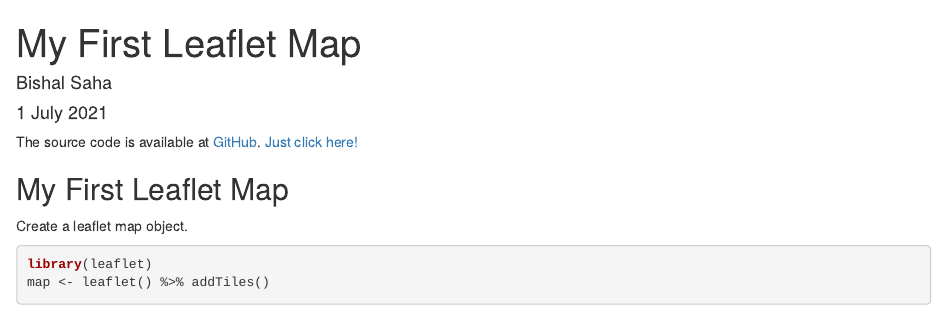
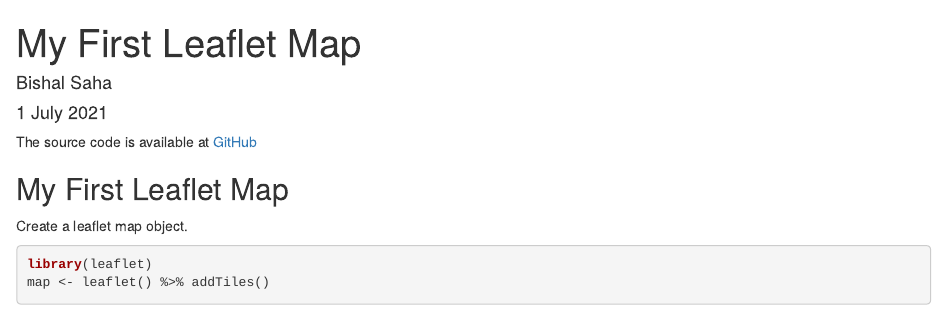
Before and after one commit to Bishal-psy/Coursera-Data-Science-Specialization-Developing-Data-Products-Week-2-Assignment, an R Markdown document (My First Leaflet Map.Rmd): the page in a window 1100 px wide, from its top. Rendered offline with R 4.5, knitr and Pandoc, with nearby package versions; some code elsewhere in the file could not run offline; common packages that the code uses without loading them are loaded.

Commit message:
Update My First Leaflet Map.Rmd

````diff
--- a/My First Leaflet Map.Rmd
+++ b/My First Leaflet Map.Rmd
@@ -8,7 +8,7 @@ output: html_document
 ```{r setup, include=FALSE}
 knitr::opts_chunk$set(echo = TRUE)
 ```
-The source code is available at [GitHub](https://github.com/Krysek/Coursera-Data-Science-Specialization-Developing-Data-Products-Week-2-Assignment). [Just click here!](https://github.com/Krysek/Coursera-Data-Science-Specialization-Developing-Data-Products-Week-2-Assignment)
+The source code is available at [GitHub](https://github.com/Bishal-psy/Coursera-Data-Science-Specialization-Developing-Data-Products-Week-2-Assignment/blob/main/My%20First%20Leaflet%20Map.Rmd)
 
 ## My First Leaflet Map
 Create a leaflet map object.
````
